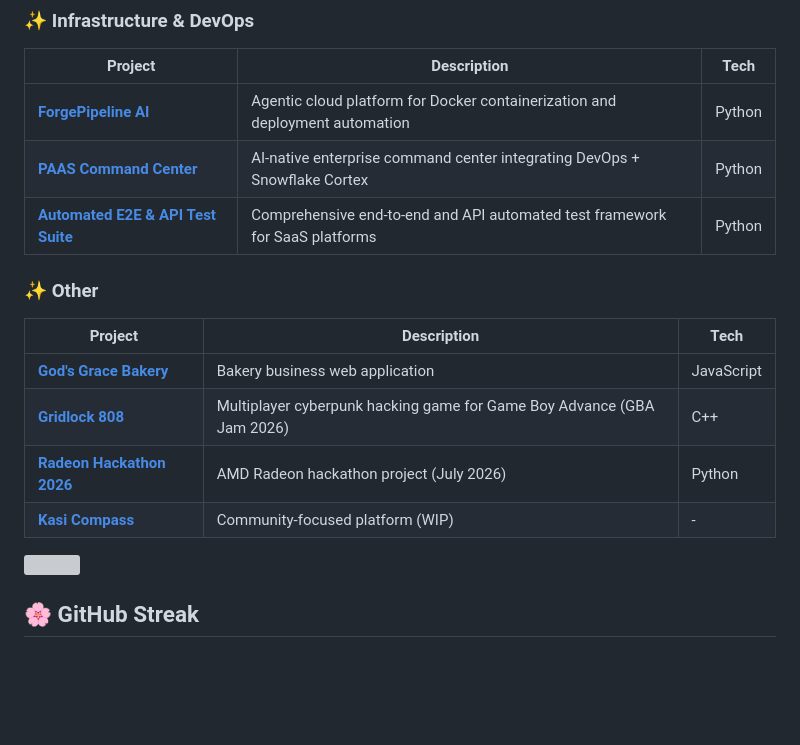
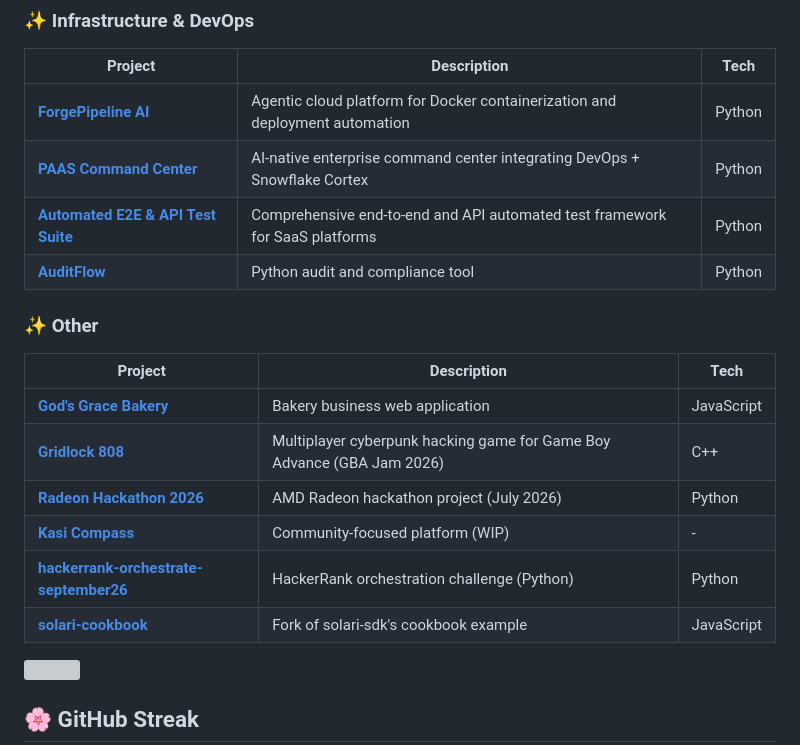
Before and after one commit to NeoPhukubye/NeoPhukubye, a Markdown page: README.md, the part around the change. Rendered like a GitHub page; blank space fills up the shorter version; grey boxes are pictures that could not be loaded.

Commit message:
Add 3 missing repos to README: AuditFlow, hackerrank-orchestrate-september26, solari-cookbook

```diff
--- a/README.md
+++ b/README.md
@@ -59,6 +59,7 @@ Software engineer based in Midrand, South Africa. I specialize in building AI-po
 | [**ForgePipeline AI**](https://github.com/NeoPhukubye/ForgePipeline-AI) | Agentic cloud platform for Docker containerization and deployment automation | Python |
 | [**PAAS Command Center**](https://github.com/NeoPhukubye/paas-command-center) | AI-native enterprise command center integrating DevOps + Snowflake Cortex | Python |
 | [**Automated E2E & API Test Suite**](https://github.com/NeoPhukubye/Automated-E2E--API-Test-Suite) | Comprehensive end-to-end and API automated test framework for SaaS platforms | Python |
+| [**AuditFlow**](https://github.com/NeoPhukubye/AuditFlow) | Python audit and compliance tool | Python |
 
 ### ✨ Other
 
@@ -68,6 +69,8 @@ Software engineer based in Midrand, South Africa. I specialize in building AI-po
 | [**Gridlock 808**](https://github.com/NeoPhukubye/gridlock-808) | Multiplayer cyberpunk hacking game for Game Boy Advance (GBA Jam 2026) | C++ |
 | [**Radeon Hackathon 2026**](https://github.com/NeoPhukubye/Radeon-hackathon-2026-07) | AMD Radeon hackathon project (July 2026) | Python |
 | [**Kasi Compass**](https://github.com/NeoPhukubye/Kasi_Compass) | Community-focused platform (WIP) | - |
+| [**hackerrank-orchestrate-september26**](https://github.com/NeoPhukubye/hackerrank-orchestrate-september26) | HackerRank orchestration challenge (Python) | Python |
+| [**solari-cookbook**](https://github.com/NeoPhukubye/solari-cookbook) | Fork of solari-sdk's cookbook example | JavaScript |
 
 <img src="https://capsule-render.vercel.app/api?type=rect&color=FF0080&height=3&section=header" width="100%"/>
 
```
